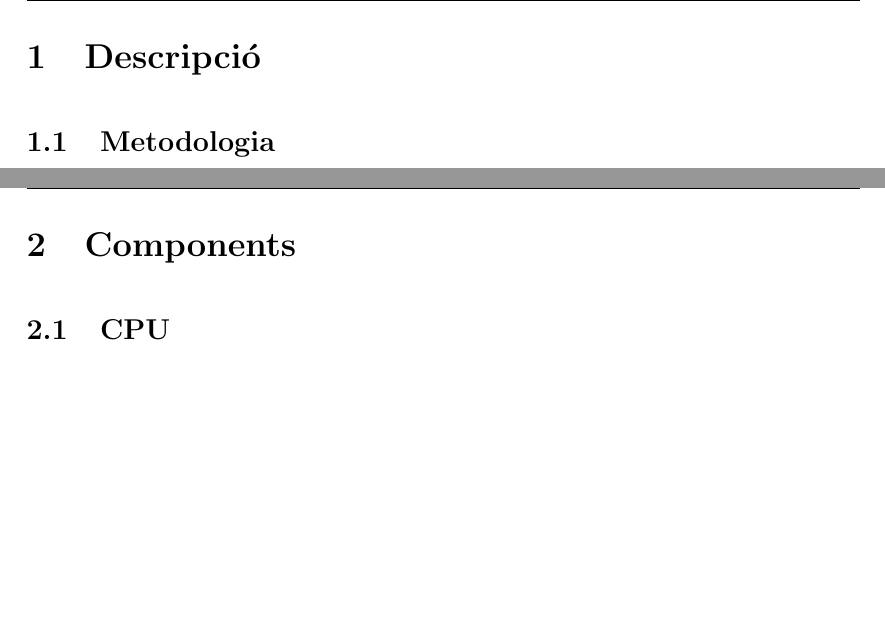
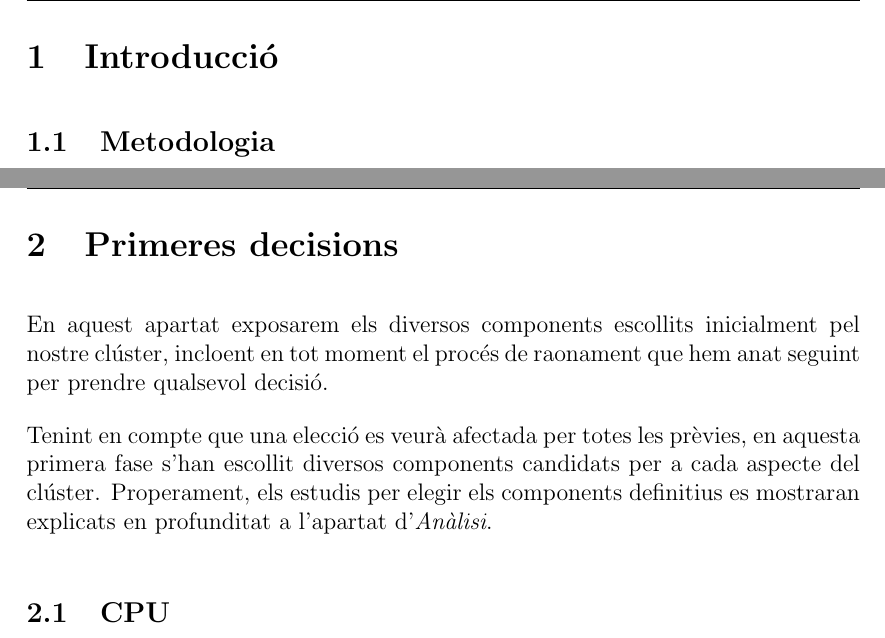
Before and after one commit to dreaqdp/pap_cluster, a LaTeX document (entregable/cluster_design.tex, which reads entregable/10_introduccio.tex, entregable/20_components.tex): two parts of pages 2 and 4 of 8, joined at a grey line, cut at the place of the change, the shorter picture padded with empty space. Compiled offline with pdfLaTeX.

Commit message:
Updates from Overleaf

```diff
--- a/entregable/10_introduccio.tex
+++ b/entregable/10_introduccio.tex
@@ -1,4 +1,4 @@
-\section{Descripció}
+\section{Introducció}
 % propostes de noms de la secció: entorn, introducció + subsecció metodologia
 
 \subsection{Metodologia}
--- a/entregable/20_components.tex
+++ b/entregable/20_components.tex
@@ -1,4 +1,8 @@
-\section{Components}
+\section{Primeres decisions}
+
+En aquest apartat exposarem els diversos components escollits inicialment pel nostre clúster, incloent en tot moment el procés de raonament que hem anat seguint per prendre qualsevol decisió.
+
+Tenint en compte que una elecció es veurà afectada per totes les prèvies, en aquesta primera fase s'han escollit diversos components candidats per a cada aspecte del clúster. Properament, els estudis per elegir els components definitius es mostraran explicats en profunditat a l'apartat d'\textit{Anàlisi}.
 
 \input{21_cpu.tex}
 
```
Also changed, not shown: entregable/40_final_cluster.tex (+1 -1 lines).
